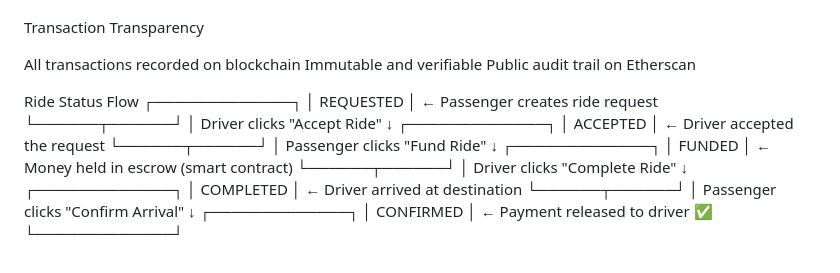
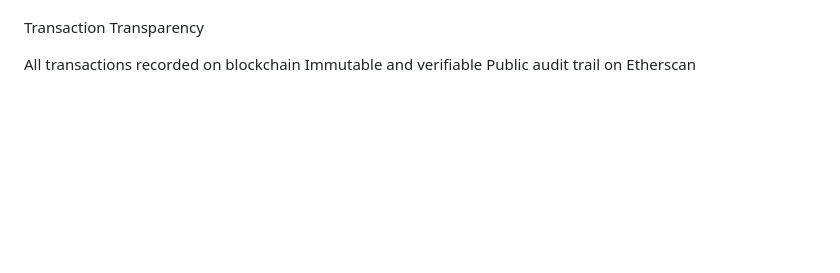
Before and after one commit to VeryEdison/ridehailing-dapp, a Markdown page: README.md, the part around the change. Drawn GitHub-style; blank space fills up the shorter version.

```diff
--- a/README.md
+++ b/README.md
@@ -247,29 +247,3 @@ Transaction Transparency
 All transactions recorded on blockchain
 Immutable and verifiable
 Public audit trail on Etherscan
-
-
-Ride Status Flow
-┌─────────────┐
-│  REQUESTED  │  ← Passenger creates ride request
-└──────┬──────┘
-       │ Driver clicks "Accept Ride"
-       ↓
-┌─────────────┐
-│  ACCEPTED   │  ← Driver accepted the request
-└──────┬──────┘
-       │ Passenger clicks "Fund Ride"
-       ↓
-┌─────────────┐
-│   FUNDED    │  ← Money held in escrow (smart contract)
-└──────┬──────┘
-       │ Driver clicks "Complete Ride"
-       ↓
-┌─────────────┐
-│  COMPLETED  │  ← Driver arrived at destination
-└──────┬──────┘
-       │ Passenger clicks "Confirm Arrival"
-       ↓
-┌─────────────┐
-│  CONFIRMED  │  ← Payment released to driver ✅
-└─────────────┘
```
